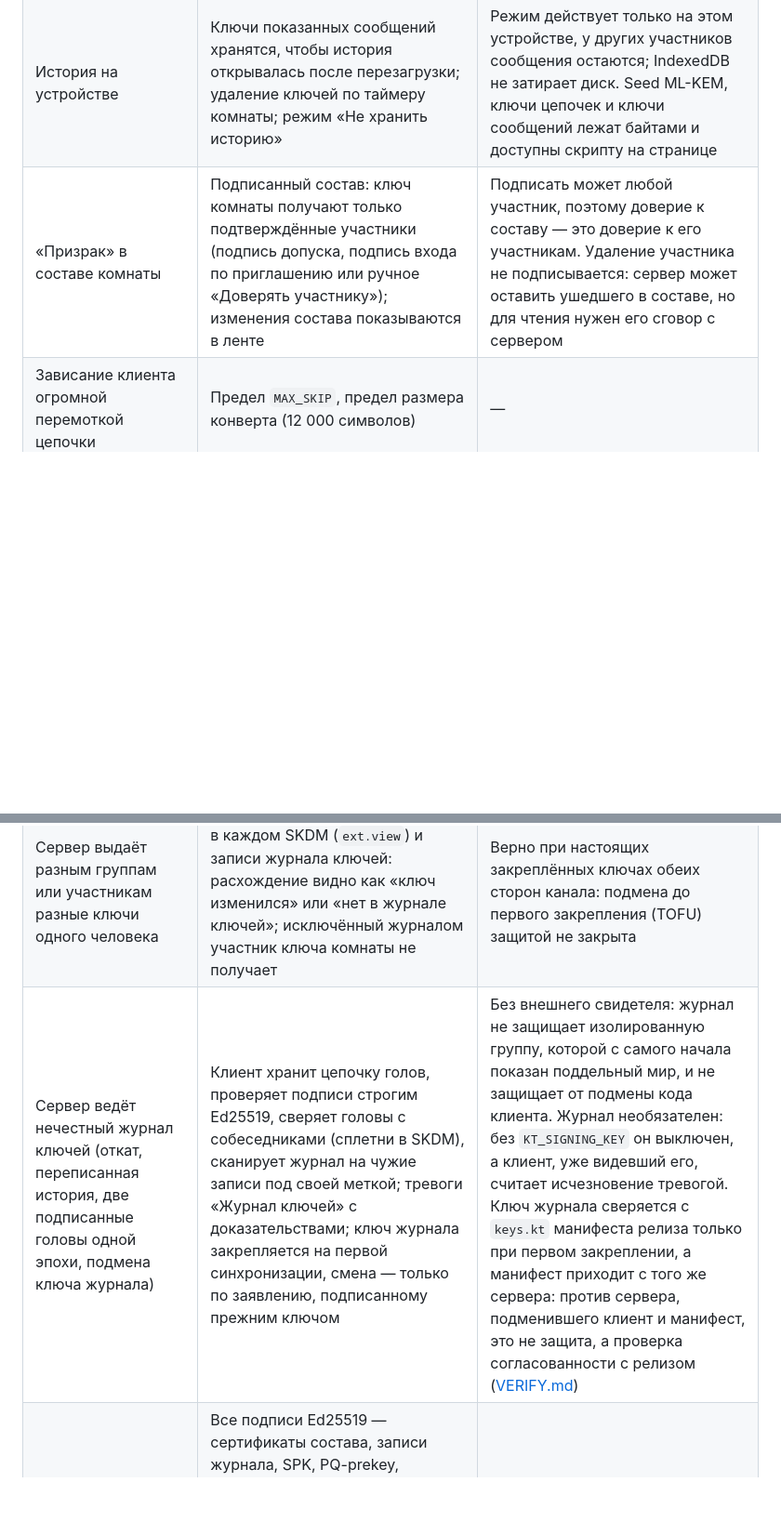
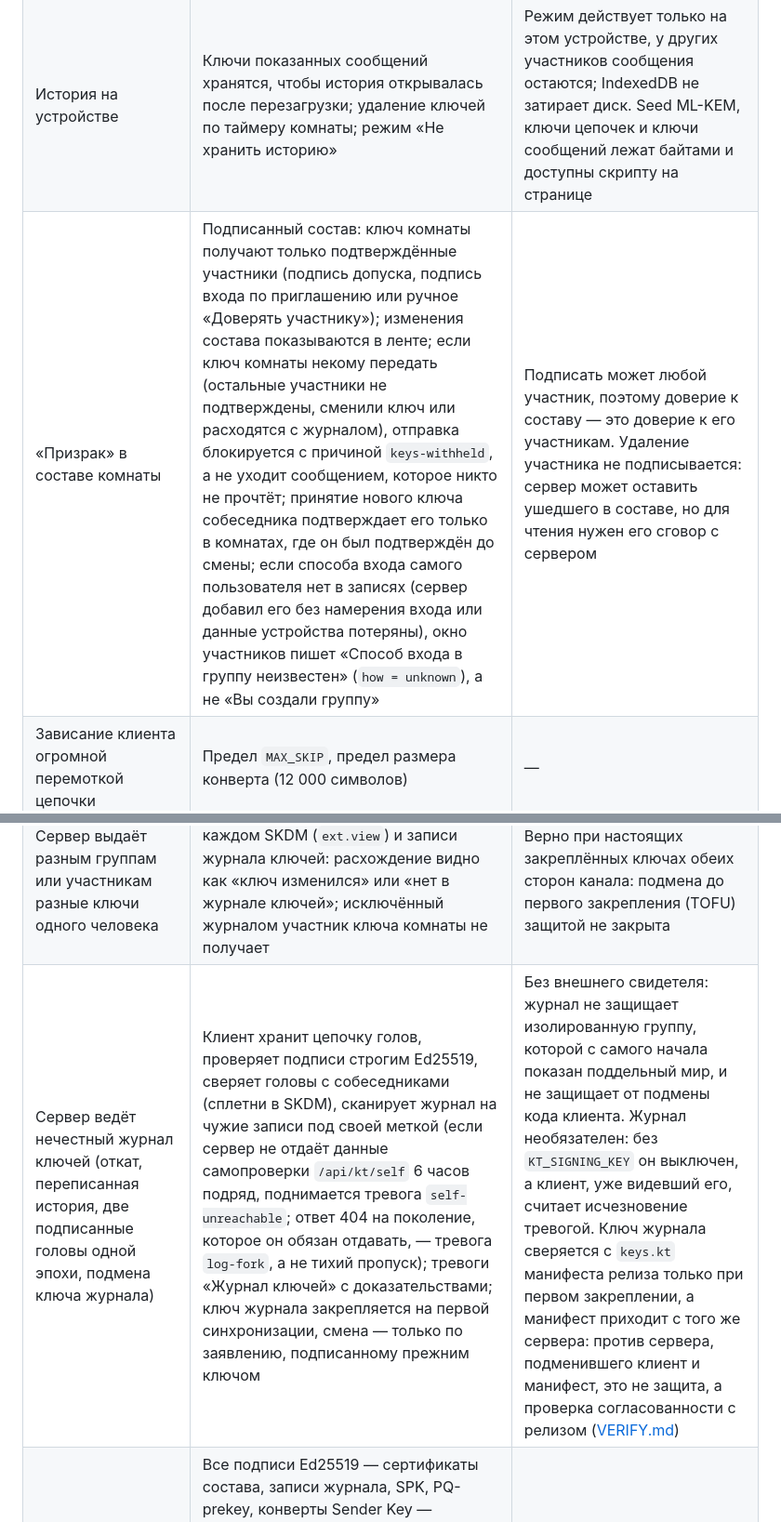
Before and after one commit to PortfolioBTS/masages, a Markdown page: docs/threat-model.md, 2 parts joined by grey strips. Shown at 93% size. Rendered like a GitHub page; blank space fills up the shorter version.

```diff
--- a/docs/threat-model.md
+++ b/docs/threat-model.md
@@ -302,11 +302,11 @@
 | «Перехватить сейчас, расшифровать потом» | Гибридный обмен ключами X25519 + ML-KEM-768; отката на классический вариант нет | Подписи (Ed25519) не постквантовые. Собственная реализация ML-KEM сверена с Node побайтно, но независимо не проверялась; объём аудита готовит T5.3 |
 | Утечка ключа цепочки | Ротация ключа отправителя каждые 100 сообщений или 7 дней и при выходе участника; ключи использованных сообщений удаляются из цепочки | После компрометации устройства группа читается примерно 7–14 дней, пока не пересоздадутся попарные сессии |
 | История на устройстве | Ключи показанных сообщений хранятся, чтобы история открывалась после перезагрузки; удаление ключей по таймеру комнаты; режим «Не хранить историю» | Режим действует только на этом устройстве, у других участников сообщения остаются; IndexedDB не затирает диск. Seed ML-KEM, ключи цепочек и ключи сообщений лежат байтами и доступны скрипту на странице |
-| «Призрак» в составе комнаты | Подписанный состав: ключ комнаты получают только подтверждённые участники (подпись допуска, подпись входа по приглашению или ручное «Доверять участнику»); изменения состава показываются в ленте | Подписать может любой участник, поэтому доверие к составу — это доверие к его участникам. Удаление участника не подписывается: сервер может оставить ушедшего в составе, но для чтения нужен его сговор с сервером |
+| «Призрак» в составе комнаты | Подписанный состав: ключ комнаты получают только подтверждённые участники (подпись допуска, подпись входа по приглашению или ручное «Доверять участнику»); изменения состава показываются в ленте; если ключ комнаты некому передать (остальные участники не подтверждены, сменили ключ или расходятся с журналом), отправка блокируется с причиной `keys-withheld`, а не уходит сообщением, которое никто не прочтёт; принятие нового ключа собеседника подтверждает его только в комнатах, где он был подтверждён до смены; если способа входа самого пользователя нет в записях (сервер добавил его без намерения входа или данные устройства потеряны), окно участников пишет «Способ входа в группу неизвестен» (`how = unknown`), а не «Вы создали группу» | Подписать может любой участник, поэтому доверие к составу — это доверие к его участникам. Удаление участника не подписывается: сервер может оставить ушедшего в составе, но для чтения нужен его сговор с сервером |
 | Зависание клиента огромной перемоткой цепочки | Предел `MAX_SKIP`, предел размера конверта (12 000 символов) | — |
 | Утечка длины сообщения | Дополнение Padmé: текст не короче 256 байт, файл — 4096 | Размер виден с точностью до класса |
 | Сервер выдаёт разным группам или участникам разные ключи одного человека | Хэш взгляда на ключи участников в каждом SKDM (`ext.view`) и записи журнала ключей: расхождение видно как «ключ изменился» или «нет в журнале ключей»; исключённый журналом участник ключа комнаты не получает | Верно при настоящих закреплённых ключах обеих сторон канала: подмена до первого закрепления (TOFU) защитой не закрыта |
-| Сервер ведёт нечестный журнал ключей (откат, переписанная история, две подписанные головы одной эпохи, подмена ключа журнала) | Клиент хранит цепочку голов, проверяет подписи строгим Ed25519, сверяет головы с собеседниками (сплетни в SKDM), сканирует журнал на чужие записи под своей меткой; тревоги «Журнал ключей» с доказательствами; ключ журнала закрепляется на первой синхронизации, смена — только по заявлению, подписанному прежним ключом | Без внешнего свидетеля: журнал не защищает изолированную группу, которой с самого начала показан поддельный мир, и не защищает от подмены кода клиента. Журнал необязателен: без `KT_SIGNING_KEY` он выключен, а клиент, уже видевший его, считает исчезновение тревогой. Ключ журнала сверяется с `keys.kt` манифеста релиза только при первом закреплении, а манифест приходит с того же сервера: против сервера, подменившего клиент и манифест, это не защита, а проверка согласованности с релизом ([VERIFY.md](VERIFY.md)) |
+| Сервер ведёт нечестный журнал ключей (откат, переписанная история, две подписанные головы одной эпохи, подмена ключа журнала) | Клиент хранит цепочку голов, проверяет подписи строгим Ed25519, сверяет головы с собеседниками (сплетни в SKDM), сканирует журнал на чужие записи под своей меткой (если сервер не отдаёт данные самопроверки `/api/kt/self` 6 часов подряд, поднимается тревога `self-unreachable`; ответ 404 на поколение, которое он обязан отдавать, — тревога `log-fork`, а не тихий пропуск); тревоги «Журнал ключей» с доказательствами; ключ журнала закрепляется на первой синхронизации, смена — только по заявлению, подписанному прежним ключом | Без внешнего свидетеля: журнал не защищает изолированную группу, которой с самого начала показан поддельный мир, и не защищает от подмены кода клиента. Журнал необязателен: без `KT_SIGNING_KEY` он выключен, а клиент, уже видевший его, считает исчезновение тревогой. Ключ журнала сверяется с `keys.kt` манифеста релиза только при первом закреплении, а манифест приходит с того же сервера: против сервера, подменившего клиент и манифест, это не защита, а проверка согласованности с релизом ([VERIFY.md](VERIFY.md)) |
 | Подпись в обход строгой проверки (ключ малого порядка, неканоническая подпись) | Все подписи Ed25519 — сертификаты состава, записи журнала, SPK, PQ-prekey, конверты Sender Key — проверяются строгим модулем `public/lib/ed25519-strict.js` (канонические точки, `[8]P ≠ O`, `S < L`) до платформенного `verify`; ключи подписи из чужого ввода отвергаются при разборе; сервер ключей отвергает `identity_signing_key` малого порядка и неканонические кодировки и проверяет подписи prekey так же | Строгая проверка — собственная реализация на BigInt без независимого аудита ([audit-scope.md](security/audit-scope.md), A3) |
 
 ### 6.6. Вложения
```
Also changed, not shown: README.md (+3 -3 lines).
